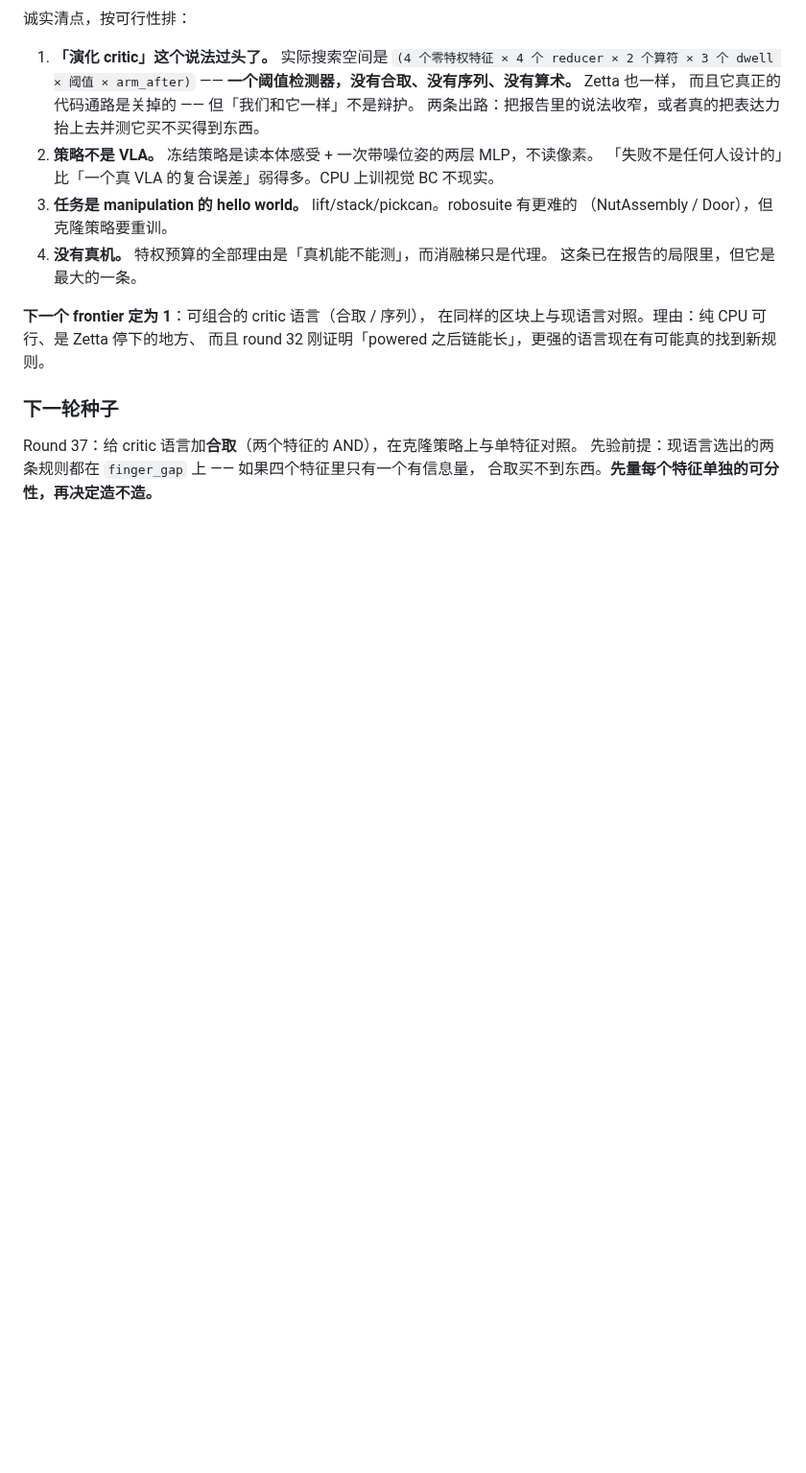
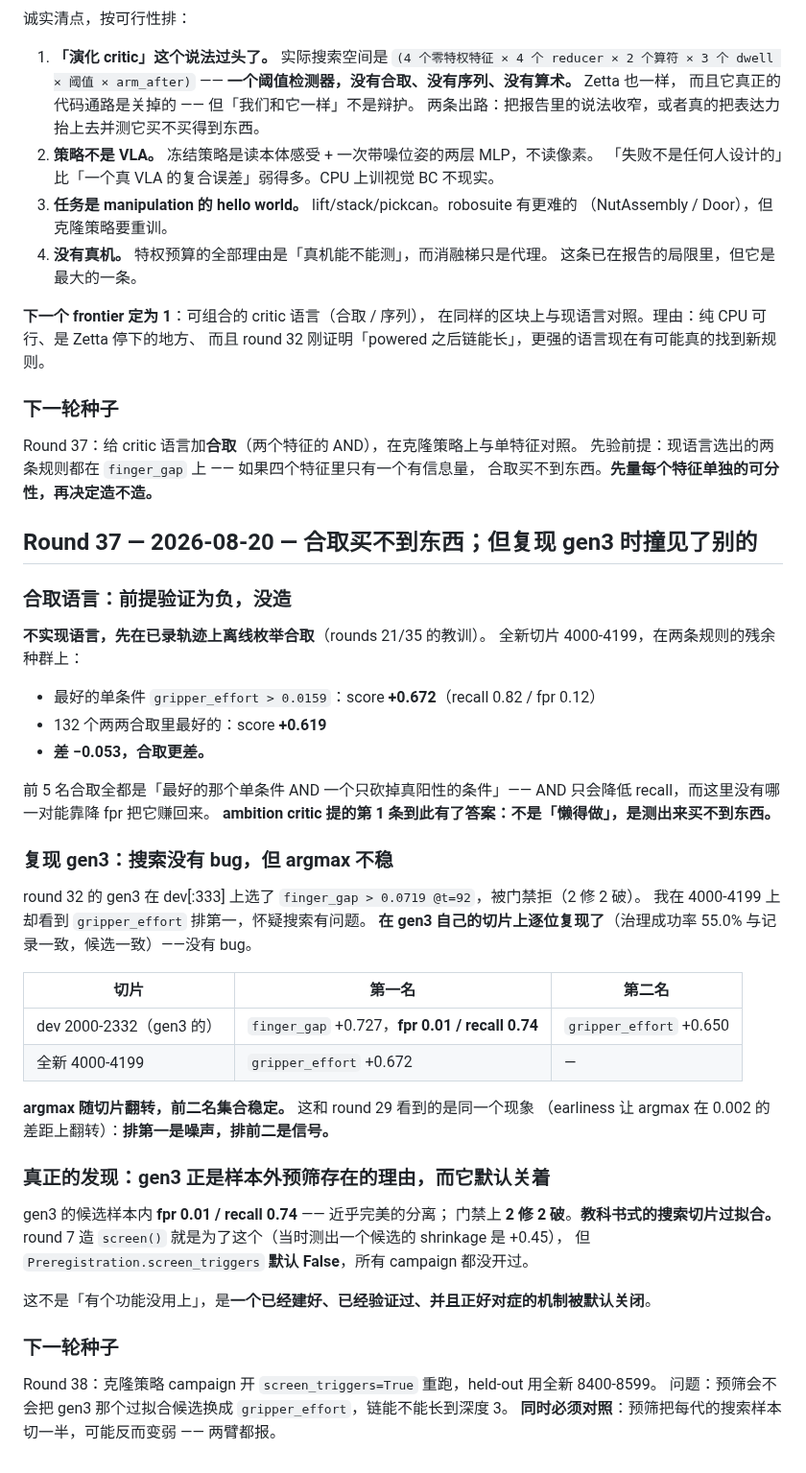
Before and after one commit to GuoZheXinDeGuang/physical-harness, a Markdown page: progress.md, the part around the change. Shown at 96% size. Rendered like a GitHub page; blank space fills up the shorter version.

Commit message:
round 37: conjunction buys nothing, and generation 3 is the case screening was built for
Tested the conjunctive language offline on recorded traces before building it:
the best of 132 pairs scores +0.619 against +0.672 for the best single
condition. Every top pair is the best single ANDed with something that only
removes true positives. The premise fails, so the language was not built.

Reproducing generation 3's search on its own slice matched round 32 bit for
bit, so there is no bug -- but the argmax flips across slices while the top-two
set stays put, the same pattern round 29 found. And generation 3's candidate
separated almost perfectly in sample (fpr 0.01, recall 0.74) yet gated 2 fixed
2 broken: textbook overfitting to the search slice, which is exactly what
round 7's screen() exists to demote, and screen_triggers defaults to False.

```diff
--- a/progress.md
+++ b/progress.md
@@ -1286,3 +1286,47 @@ dev[200:400]（种子 2200-2399）现已用于诊断**和**选择，不能再当
 Round 37：给 critic 语言加**合取**（两个特征的 AND），在克隆策略上与单特征对照。
 先验前提：现语言选出的两条规则都在 `finger_gap` 上 —— 如果四个特征里只有一个有信息量，
 合取买不到东西。**先量每个特征单独的可分性，再决定造不造。**
+
+## Round 37 — 2026-08-20 — 合取买不到东西；但复现 gen3 时撞见了别的
+
+### 合取语言：前提验证为负，没造
+
+**不实现语言，先在已录轨迹上离线枚举合取**（rounds 21/35 的教训）。
+全新切片 4000-4199，在两条规则的残余种群上：
+
+- 最好的单条件 `gripper_effort > 0.0159`：score **+0.672**（recall 0.82 / fpr 0.12）
+- 132 个两两合取里最好的：score **+0.619**
+- **差 −0.053，合取更差。**
+
+前 5 名合取全都是「最好的那个单条件 AND 一个只砍掉真阳性的条件」——
+AND 只会降低 recall，而这里没有哪一对能靠降 fpr 把它赚回来。
+**ambition critic 提的第 1 条到此有了答案：不是「懒得做」，是测出来买不到东西。**
+
+### 复现 gen3：搜索没有 bug，但 argmax 不稳
+
+round 32 的 gen3 在 dev[:333] 上选了 `finger_gap > 0.0719 @t=92`，被门禁拒（2 修 2 破）。
+我在 4000-4199 上却看到 `gripper_effort` 排第一，怀疑搜索有问题。
+**在 gen3 自己的切片上逐位复现了**（治理成功率 55.0% 与记录一致，候选一致）——没有 bug。
+
+| 切片 | 第一名 | 第二名 |
+|---|---|---|
+| dev 2000-2332（gen3 的） | `finger_gap` +0.727，**fpr 0.01 / recall 0.74** | `gripper_effort` +0.650 |
+| 全新 4000-4199 | `gripper_effort` +0.672 | — |
+
+**argmax 随切片翻转，前二名集合稳定。** 这和 round 29 看到的是同一个现象
+（earliness 让 argmax 在 0.002 的差距上翻转）：**排第一是噪声，排前二是信号。**
+
+### 真正的发现：gen3 正是样本外预筛存在的理由，而它默认关着
+
+gen3 的候选样本内 **fpr 0.01 / recall 0.74** —— 近乎完美的分离；
+门禁上 **2 修 2 破**。**教科书式的搜索切片过拟合。**
+round 7 造 `screen()` 就是为了这个（当时测出一个候选的 shrinkage 是 +0.45），
+但 `Preregistration.screen_triggers` **默认 False**，所有 campaign 都没开过。
+
+这不是「有个功能没用上」，是**一个已经建好、已经验证过、并且正好对症的机制被默认关闭**。
+
+### 下一轮种子
+
+Round 38：克隆策略 campaign 开 `screen_triggers=True` 重跑，held-out 用全新 8400-8599。
+问题：预筛会不会把 gen3 那个过拟合候选换成 `gripper_effort`，链能不能长到深度 3。
+**同时必须对照**：预筛把每代的搜索样本切一半，可能反而变弱 —— 两臂都报。
```
Also changed, not shown: STATUS.md (+11 -9 lines).
